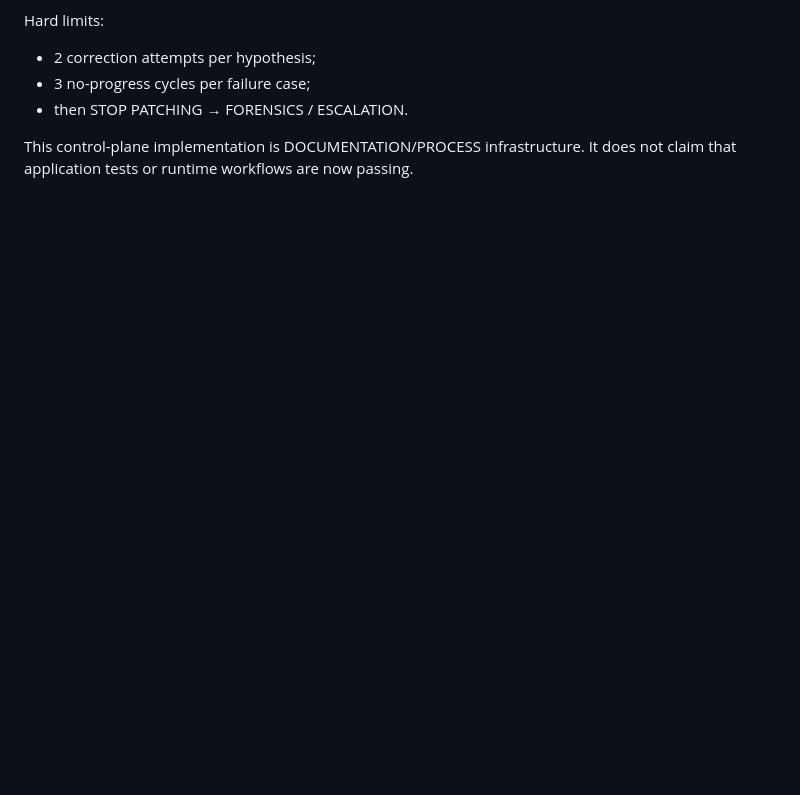
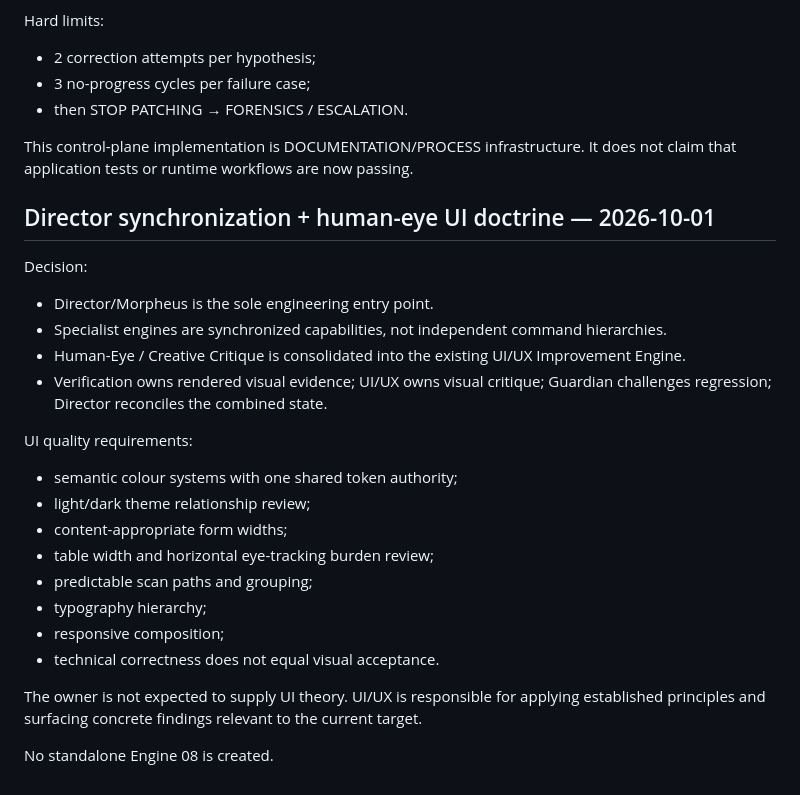
Before and after one commit to Leano-Jordan/ZazuEMP, a Markdown page: .ai/engineering/STATE.md, the part around the change. GitHub-like rendering; blank space fills up the shorter version.

Commit message:
docs(engine): record synchronized human-eye UI doctrine

```diff
--- a/.ai/engineering/STATE.md
+++ b/.ai/engineering/STATE.md
@@ -560,3 +560,26 @@ Hard limits:
 - then STOP PATCHING → FORENSICS / ESCALATION.
 
 This control-plane implementation is DOCUMENTATION/PROCESS infrastructure. It does not claim that application tests or runtime workflows are now passing.
+
+
+## Director synchronization + human-eye UI doctrine — 2026-10-01
+
+Decision:
+- Director/Morpheus is the sole engineering entry point.
+- Specialist engines are synchronized capabilities, not independent command hierarchies.
+- Human-Eye / Creative Critique is consolidated into the existing UI/UX Improvement Engine.
+- Verification owns rendered visual evidence; UI/UX owns visual critique; Guardian challenges regression; Director reconciles the combined state.
+
+UI quality requirements:
+- semantic colour systems with one shared token authority;
+- light/dark theme relationship review;
+- content-appropriate form widths;
+- table width and horizontal eye-tracking burden review;
+- predictable scan paths and grouping;
+- typography hierarchy;
+- responsive composition;
+- technical correctness does not equal visual acceptance.
+
+The owner is not expected to supply UI theory. UI/UX is responsible for applying established principles and surfacing concrete findings relevant to the current target.
+
+No standalone Engine 08 is created.
```
